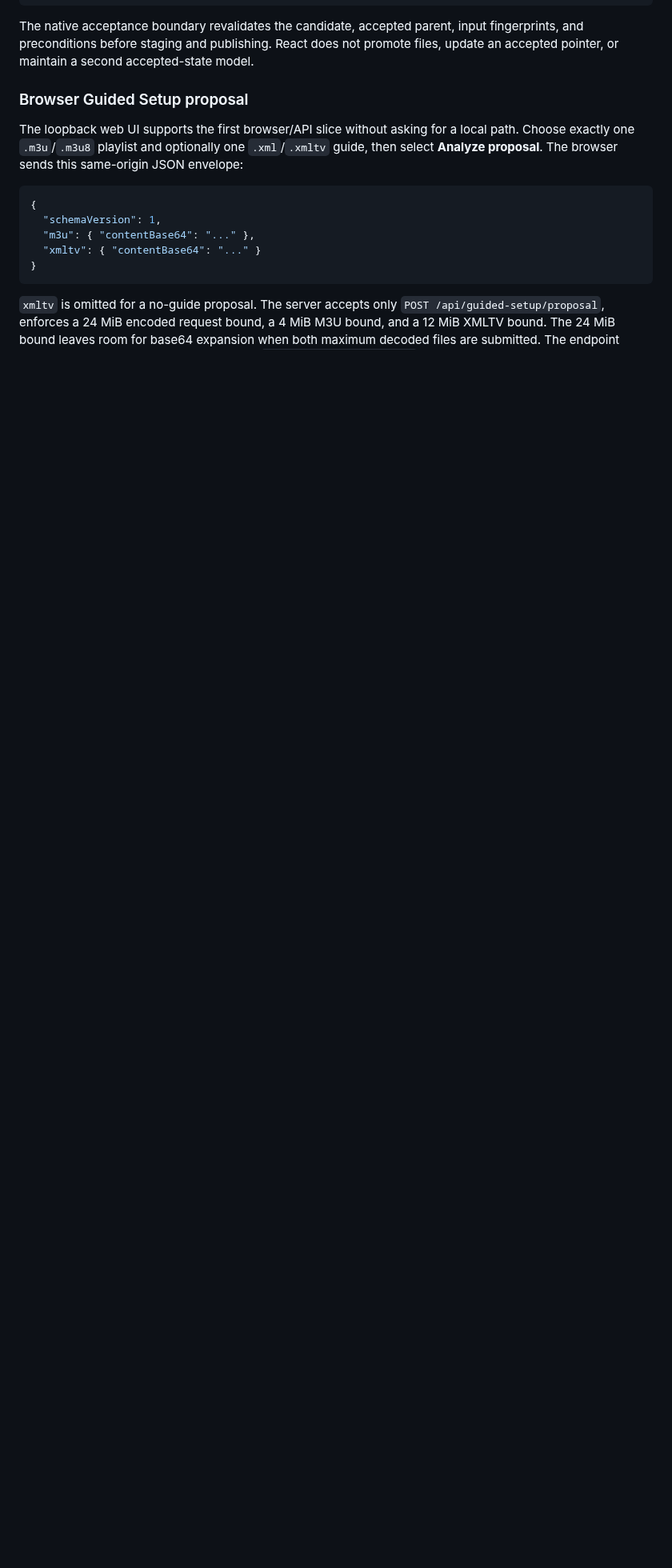
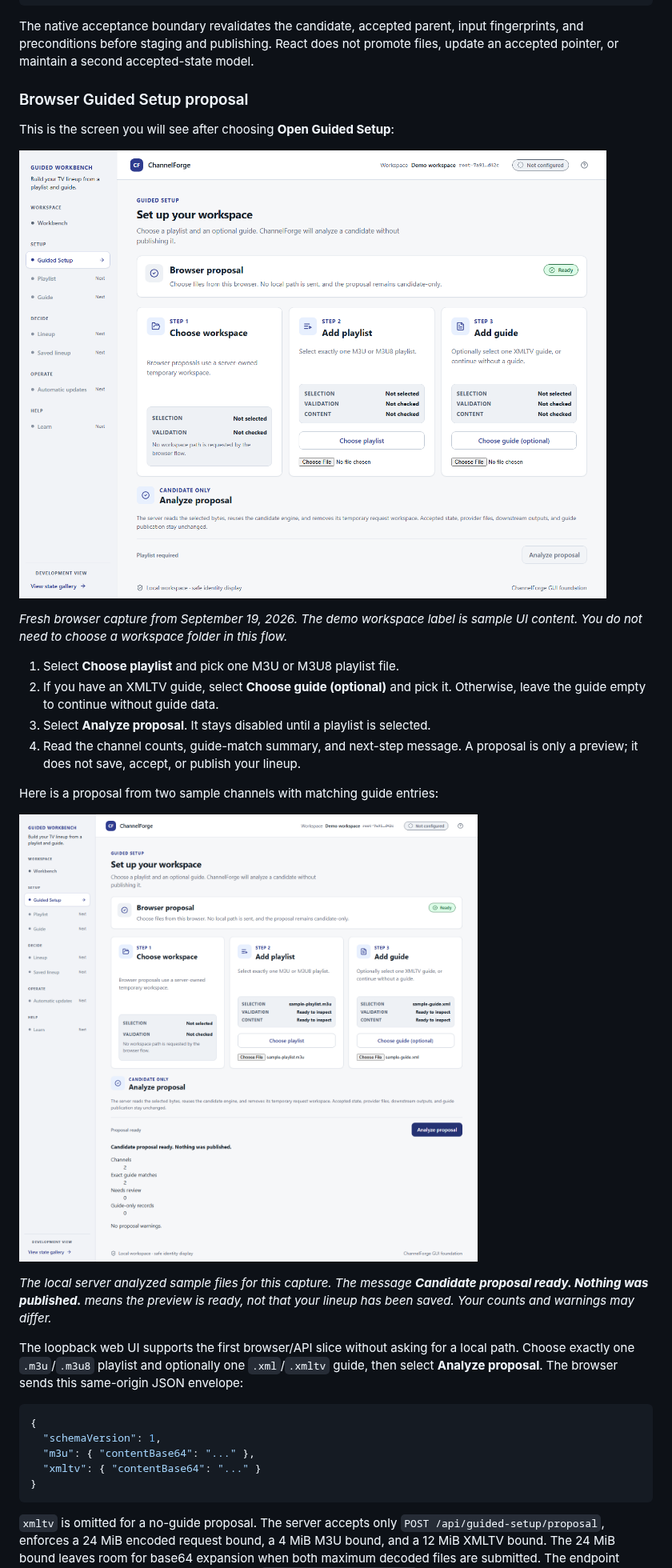
Before and after one commit to Jumpstile/ChannelForge, a Markdown page: docs/user/Build-Your-First-Lineup.md, the part around the change. Shown at 80% size. GitHub-like rendering; pictures changed too: docs/assets/browser-guided-setup-proposal.png (added), docs/assets/browser-guided-setup.png (added); blank space fills up the shorter version.

```diff
--- a/docs/user/Build-Your-First-Lineup.md
+++ b/docs/user/Build-Your-First-Lineup.md
@@ -130,6 +130,28 @@ IPTV playlist (M3U) + optional TV guide (XMLTV)
 The native acceptance boundary revalidates the candidate, accepted parent, input fingerprints, and preconditions before staging and publishing. React does not promote files, update an accepted pointer, or maintain a second accepted-state model.
 
 ### Browser Guided Setup proposal
+
+This is the screen you will see after choosing **Open Guided Setup**:
+
+![Browser Guided Setup before file selection, showing Add playlist, Add guide, and Analyze proposal](../assets/browser-guided-setup.png)
+
+*Fresh browser capture from September 19, 2026. The demo workspace label is
+sample UI content. You do not need to choose a workspace folder in this flow.*
+
+1. Select **Choose playlist** and pick one M3U or M3U8 playlist file.
+2. If you have an XMLTV guide, select **Choose guide (optional)** and pick it.
+   Otherwise, leave the guide empty to continue without guide data.
+3. Select **Analyze proposal**. It stays disabled until a playlist is selected.
+4. Read the channel counts, guide-match summary, and next-step message. A
+   proposal is only a preview; it does not save, accept, or publish your lineup.
+
+Here is a proposal from two sample channels with matching guide entries:
+
+![Fresh browser proposal showing two channels, two exact guide matches, zero needs review, and zero guide-only records](../assets/browser-guided-setup-proposal.png)
+
+*The local server analyzed sample files for this capture. The message
+**Candidate proposal ready. Nothing was published.** means the preview is ready,
+not that your lineup has been saved. Your counts and warnings may differ.*
 
 The loopback web UI supports the first browser/API slice without asking for a
 local path. Choose exactly one `.m3u`/`.m3u8` playlist and optionally one
```
Also changed, not shown: README.md (+22 -0 lines), docs/assets/README.md (added, +56 -0 lines), docs/user/Home.md (+14 -0 lines).
